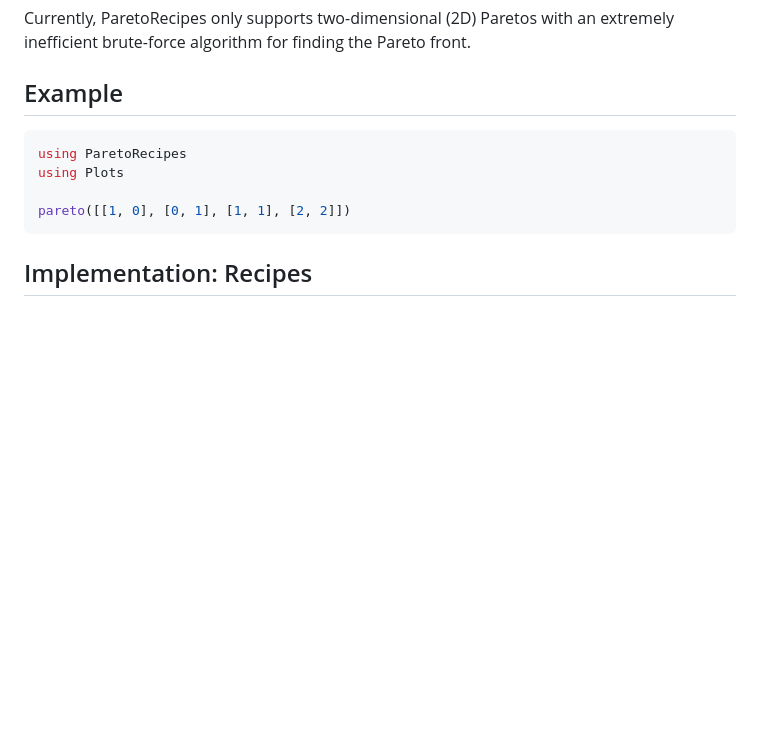
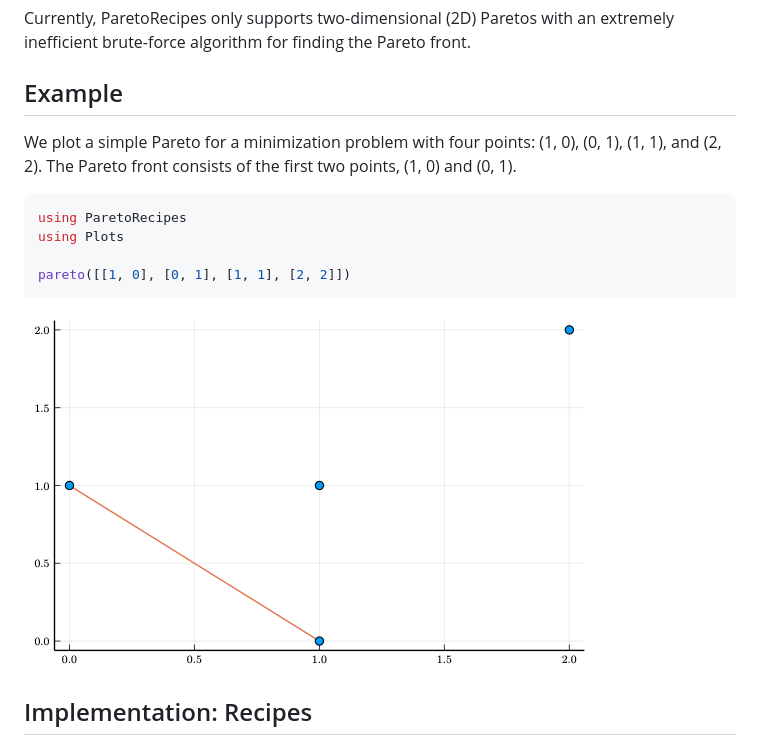
Before and after one commit to svrama/ParetoRecipes.jl, a Markdown page: README.md, the part around the change printed below. GitHub-like rendering; pictures changed too: assets/pareto-fourpoints.png (added); blank space fills up the shorter version.

Commit message:
Add example asset for four-point Pareto plot.

````diff
--- a/README.md
+++ b/README.md
@@ -14,6 +14,8 @@ Currently, ParetoRecipes only supports two-dimensional (2D) Paretos with an extr
 
 ## Example
 
+We plot a simple Pareto for a minimization problem with four points: (1, 0), (0, 1), (1, 1), and (2, 2).  The Pareto front consists of the first two points, (1, 0) and (0, 1).
+
 ```julia
 using ParetoRecipes
 using Plots
@@ -21,6 +23,7 @@ using Plots
 pareto([[1, 0], [0, 1], [1, 1], [2, 2]])
 ```
 
+![Pareto with four points using PGFPlotsX backend](./assets/pareto-fourpoints.png "Pareto with four points using PGFPlotsX backend")
 
 ## Implementation: Recipes
 
````
Also changed, not shown: other parts of README.md (+1 -1 lines).
